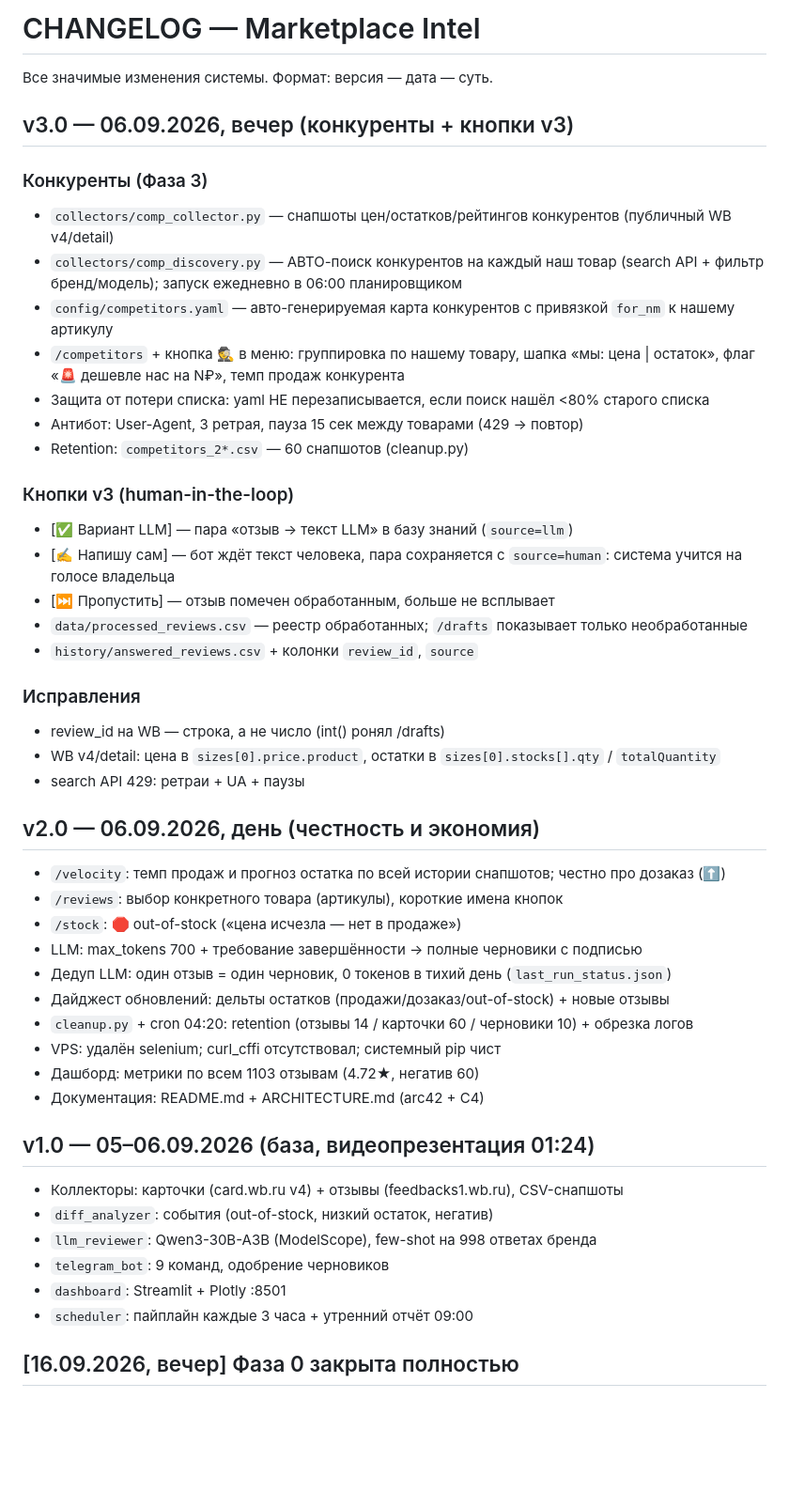
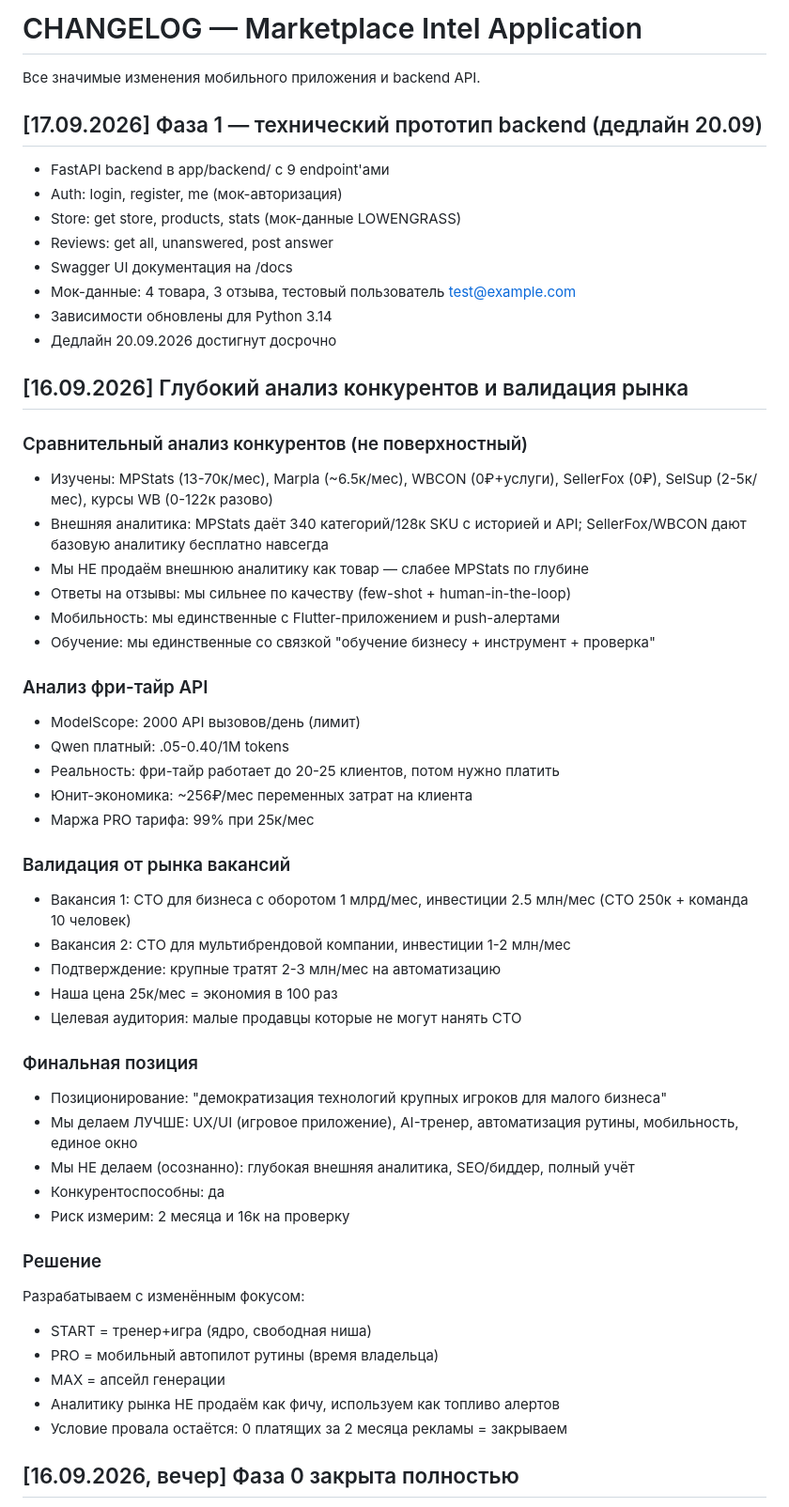
Before and after one commit to SergIS777/marketplace-intel, a Markdown page: app/docs/CHANGELOG_APP.md, the part around one of its changes. Shown at 94% size. Drawn GitHub-style; blank space fills up the shorter version.

Commit message:
fix: correct changelog separation - bot in root, app in app/docs

```diff
--- a/app/docs/CHANGELOG_APP.md
+++ b/app/docs/CHANGELOG_APP.md
@@ -1,51 +1,59 @@
-# CHANGELOG — Marketplace Intel
+# CHANGELOG — Marketplace Intel Application
 
-Все значимые изменения системы. Формат: версия — дата — суть.
+Все значимые изменения мобильного приложения и backend API.
 
-## v3.0 — 06.09.2026, вечер (конкуренты + кнопки v3)
+## [17.09.2026] Фаза 1 — технический прототип backend (дедлайн 20.09)
+- FastAPI backend в app/backend/ с 9 endpoint'ами
+- Auth: login, register, me (мок-авторизация)
+- Store: get store, products, stats (мок-данные LOWENGRASS)
+- Reviews: get all, unanswered, post answer
+- Swagger UI документация на /docs
+- Мок-данные: 4 товара, 3 отзыва, тестовый пользователь test@example.com
+- Зависимости обновлены для Python 3.14
+- Дедлайн 20.09.2026 достигнут досрочно
 
-### Конкуренты (Фаза 3)
-- `collectors/comp_collector.py` — снапшоты цен/остатков/рейтингов конкурентов (публичный WB v4/detail)
-- `collectors/comp_discovery.py` — АВТО-поиск конкурентов на каждый наш товар (search API + фильтр бренд/модель); запуск ежедневно в 06:00 планировщиком
-- `config/competitors.yaml` — авто-генерируемая карта конкурентов с привязкой `for_nm` к нашему артикулу
-- `/competitors` + кнопка 🕵️ в меню: группировка по нашему товару, шапка «мы: цена | остаток», флаг «🚨 дешевле нас на N₽», темп продаж конкурента
-- Защита от потери списка: yaml НЕ перезаписывается, если поиск нашёл <80% старого списка
-- Антибот: User-Agent, 3 ретрая, пауза 15 сек между товарами (429 → повтор)
-- Retention: `competitors_2*.csv` — 60 снапшотов (cleanup.py)
+## [16.09.2026] Глубокий анализ конкурентов и валидация рынка
 
-### Кнопки v3 (human-in-the-loop)
-- [✅ Вариант LLM] — пара «отзыв → текст LLM» в базу знаний (`source=llm`)
-- [✍️ Напишу сам] — бот ждёт текст человека, пара сохраняется с `source=human`: система учится на голосе владельца
-- [⏭ Пропустить] — отзыв помечен обработанным, больше не всплывает
-- `data/processed_reviews.csv` — реестр обработанных; `/drafts` показывает только необработанные
-- `history/answered_reviews.csv` + колонки `review_id`, `source`
+### Сравнительный анализ конкурентов (не поверхностный)
+- Изучены: MPStats (13-70к/мес), Marpla (~6.5к/мес), WBCON (0₽+услуги),
+  SellerFox (0₽), SelSup (2-5к/мес), курсы WB (0-122к разово)
+- Внешняя аналитика: MPStats даёт 340 категорий/128к SKU с историей и API;
+  SellerFox/WBCON дают базовую аналитику бесплатно навсегда
+- Мы НЕ продаём внешнюю аналитику как товар — слабее MPStats по глубине
+- Ответы на отзывы: мы сильнее по качеству (few-shot + human-in-the-loop)
+- Мобильность: мы единственные с Flutter-приложением и push-алертами
+- Обучение: мы единственные со связкой "обучение бизнесу + инструмент + проверка"
 
-### Исправления
-- review_id на WB — строка, а не число (int() ронял /drafts)
-- WB v4/detail: цена в `sizes[0].price.product`, остатки в `sizes[0].stocks[].qty` / `totalQuantity`
-- search API 429: ретраи + UA + паузы
+### Анализ фри-тайр API
+- ModelScope: 2000 API вызовов/день (лимит)
+- Qwen платный: .05-0.40/1M tokens
+- Реальность: фри-тайр работает до 20-25 клиентов, потом нужно платить
+- Юнит-экономика: ~256₽/мес переменных затрат на клиента
+- Маржа PRO тарифа: 99% при 25к/мес
 
-## v2.0 — 06.09.2026, день (честность и экономия)
+### Валидация от рынка вакансий
+- Вакансия 1: CTO для бизнеса с оборотом 1 млрд/мес, инвестиции 2.5 млн/мес
+  (CTO 250к + команда 10 человек)
+- Вакансия 2: CTO для мультибрендовой компании, инвестиции 1-2 млн/мес
+- Подтверждение: крупные тратят 2-3 млн/мес на автоматизацию
+- Наша цена 25к/мес = экономия в 100 раз
+- Целевая аудитория: малые продавцы которые не могут нанять CTO
 
-- `/velocity`: темп продаж и прогноз остатка по всей истории снапшотов; честно про дозаказ (⬆️)
-- `/reviews`: выбор конкретного товара (артикулы), короткие имена кнопок
-- `/stock`: 🛑 out-of-stock («цена исчезла — нет в продаже»)
-- LLM: max_tokens 700 + требование завершённости → полные черновики с подписью
-- Дедуп LLM: один отзыв = один черновик, 0 токенов в тихий день (`last_run_status.json`)
-- Дайджест обновлений: дельты остатков (продажи/дозаказ/out-of-stock) + новые отзывы
-- `cleanup.py` + cron 04:20: retention (отзывы 14 / карточки 60 / черновики 10) + обрезка логов
-- VPS: удалён selenium; curl_cffi отсутствовал; системный pip чист
-- Дашборд: метрики по всем 1103 отзывам (4.72★, негатив 60)
-- Документация: README.md + ARCHITECTURE.md (arc42 + C4)
+### Финальная позиция
+- Позиционирование: "демократизация технологий крупных игроков для малого бизнеса"
+- Мы делаем ЛУЧШЕ: UX/UI (игровое приложение), AI-тренер, автоматизация рутины,
+  мобильность, единое окно
+- Мы НЕ делаем (осознанно): глубокая внешняя аналитика, SEO/биддер, полный учёт
+- Конкурентоспособны: да
+- Риск измерим: 2 месяца и 16к на проверку
 
-## v1.0 — 05–06.09.2026 (база, видеопрезентация 01:24)
-
-- Коллекторы: карточки (card.wb.ru v4) + отзывы (feedbacks1.wb.ru), CSV-снапшоты
-- `diff_analyzer`: события (out-of-stock, низкий остаток, негатив)
-- `llm_reviewer`: Qwen3-30B-A3B (ModelScope), few-shot на 998 ответах бренда
-- `telegram_bot`: 9 команд, одобрение черновиков
-- `dashboard`: Streamlit + Plotly :8501
-- `scheduler`: пайплайн каждые 3 часа + утренний отчёт 09:00
+### Решение
+Разрабатываем с изменённым фокусом:
+- START = тренер+игра (ядро, свободная ниша)
+- PRO = мобильный автопилот рутины (время владельца)
+- MAX = апсейл генерации
+- Аналитику рынка НЕ продаём как фичу, используем как топливо алертов
+- Условие провала остаётся: 0 платящих за 2 месяца рекламы = закрываем
 
 ## [16.09.2026, вечер] Фаза 0 закрыта полностью
 - Глубокий анализ конкурентов в BUSINESS_PLAN разделы 26-28: таблица фич,
```
Also changed, not shown: other parts of app/docs/CHANGELOG_APP.md (+0 -20 lines).
